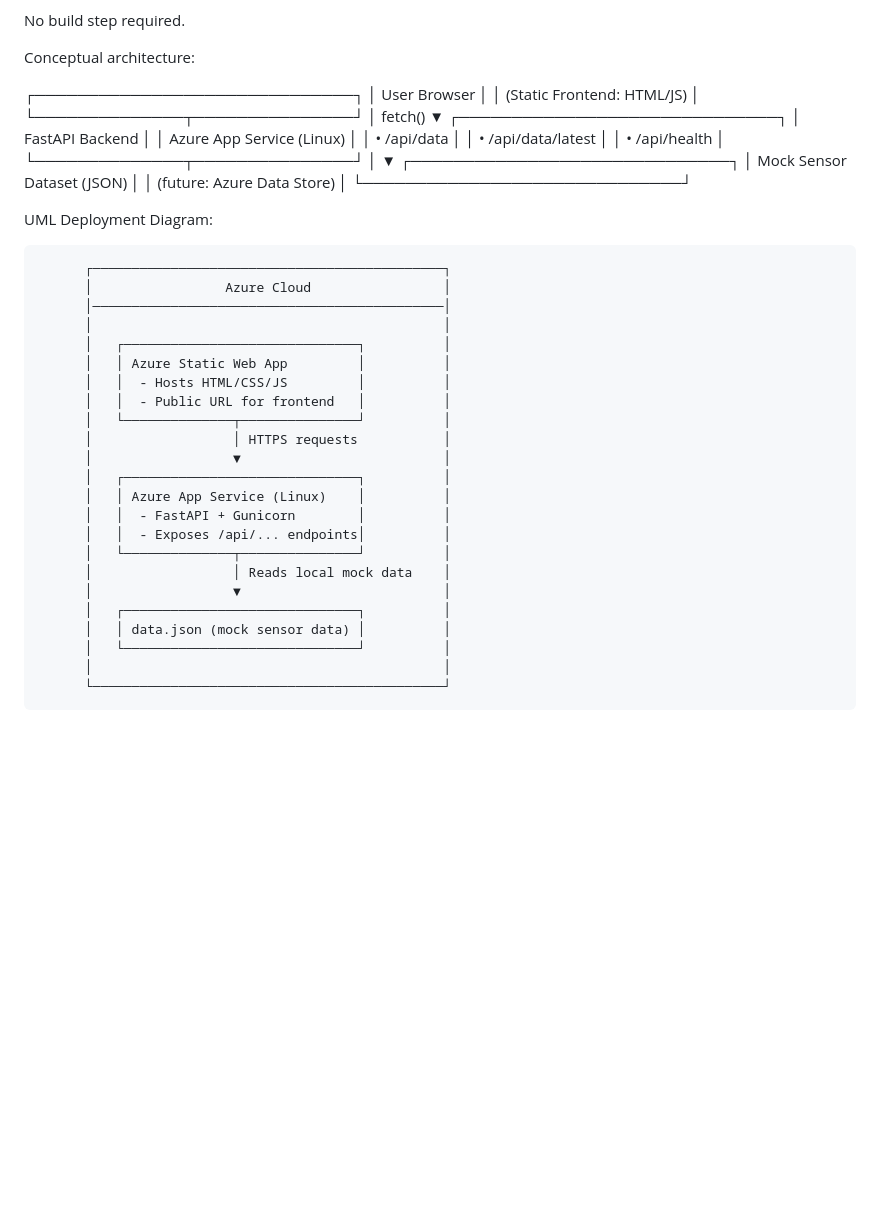
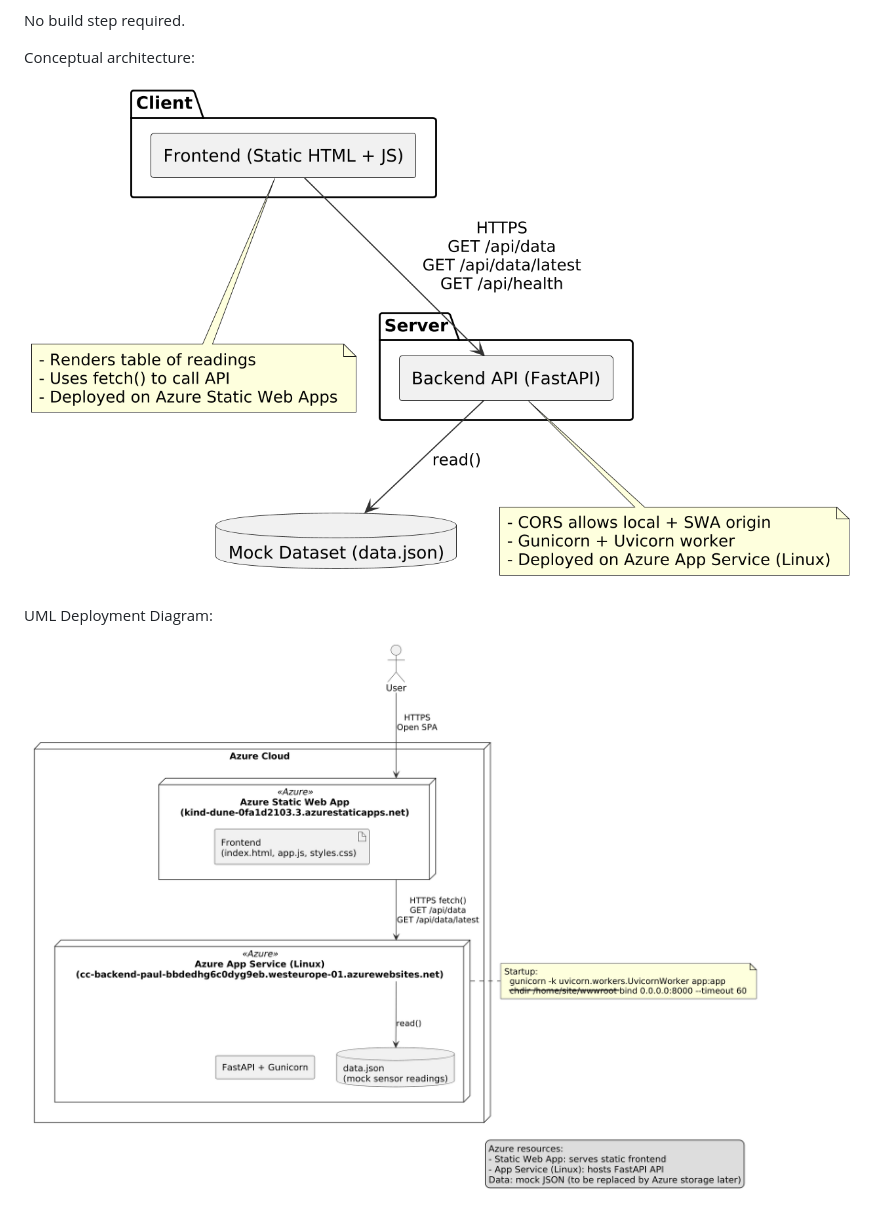
Before and after one commit to crisannpaul/CC2025_Group_Crisan_Paul_Part_1, a Markdown page: README.md, the part around the change. GitHub-like rendering; pictures changed too: diagrams/conceptual.png (added), diagrams/uml-deployment.png (added); blank space fills up the shorter version.

Commit message:
added diagrams

```diff
--- a/README.md
+++ b/README.md
@@ -91,49 +91,9 @@ No build step required.
 
 Conceptual architecture:
 
- ┌──────────────────────────────┐
- │        User Browser          │
- │   (Static Frontend: HTML/JS) │
- └──────────────┬───────────────┘
-                │ fetch()
-                ▼
- ┌──────────────────────────────┐
- │       FastAPI Backend        │
- │   Azure App Service (Linux)  │
- │   • /api/data                │
- │   • /api/data/latest         │
- │   • /api/health              │
- └──────────────┬───────────────┘
-                │
-                ▼
- ┌──────────────────────────────┐
- │   Mock Sensor Dataset (JSON) │
- │   (future: Azure Data Store) │
- └──────────────────────────────┘
+![alt text](diagrams/conceptual.png)
 
 
 UML Deployment Diagram:
 
-          ┌─────────────────────────────────────────────┐
-          │                 Azure Cloud                 │
-          │─────────────────────────────────────────────│
-          │                                             │
-          │   ┌──────────────────────────────┐          │
-          │   │ Azure Static Web App         │          │
-          │   │  - Hosts HTML/CSS/JS         │          │
-          │   │  - Public URL for frontend   │          │
-          │   └──────────────┬───────────────┘          │
-          │                  │ HTTPS requests           │
-          │                  ▼                          │
-          │   ┌──────────────────────────────┐          │
-          │   │ Azure App Service (Linux)    │          │
-          │   │  - FastAPI + Gunicorn        │          │
-          │   │  - Exposes /api/... endpoints│          │
-          │   └──────────────┬───────────────┘          │
-          │                  │ Reads local mock data    │
-          │                  ▼                          │
-          │   ┌──────────────────────────────┐          │
-          │   │ data.json (mock sensor data) │          │
-          │   └──────────────────────────────┘          │
-          │                                             │
-          └─────────────────────────────────────────────┘
+![alt text](diagrams/uml-deployment.png)
```
